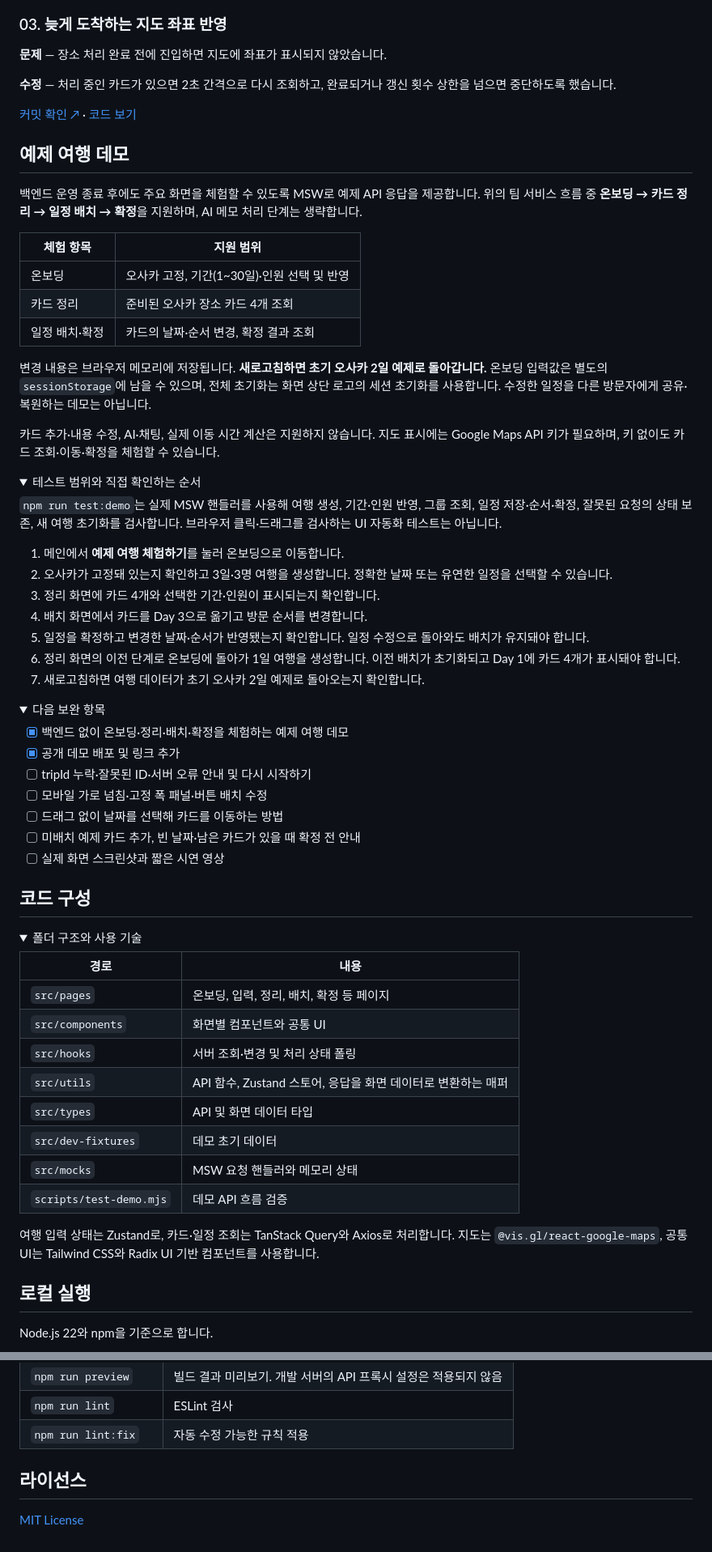
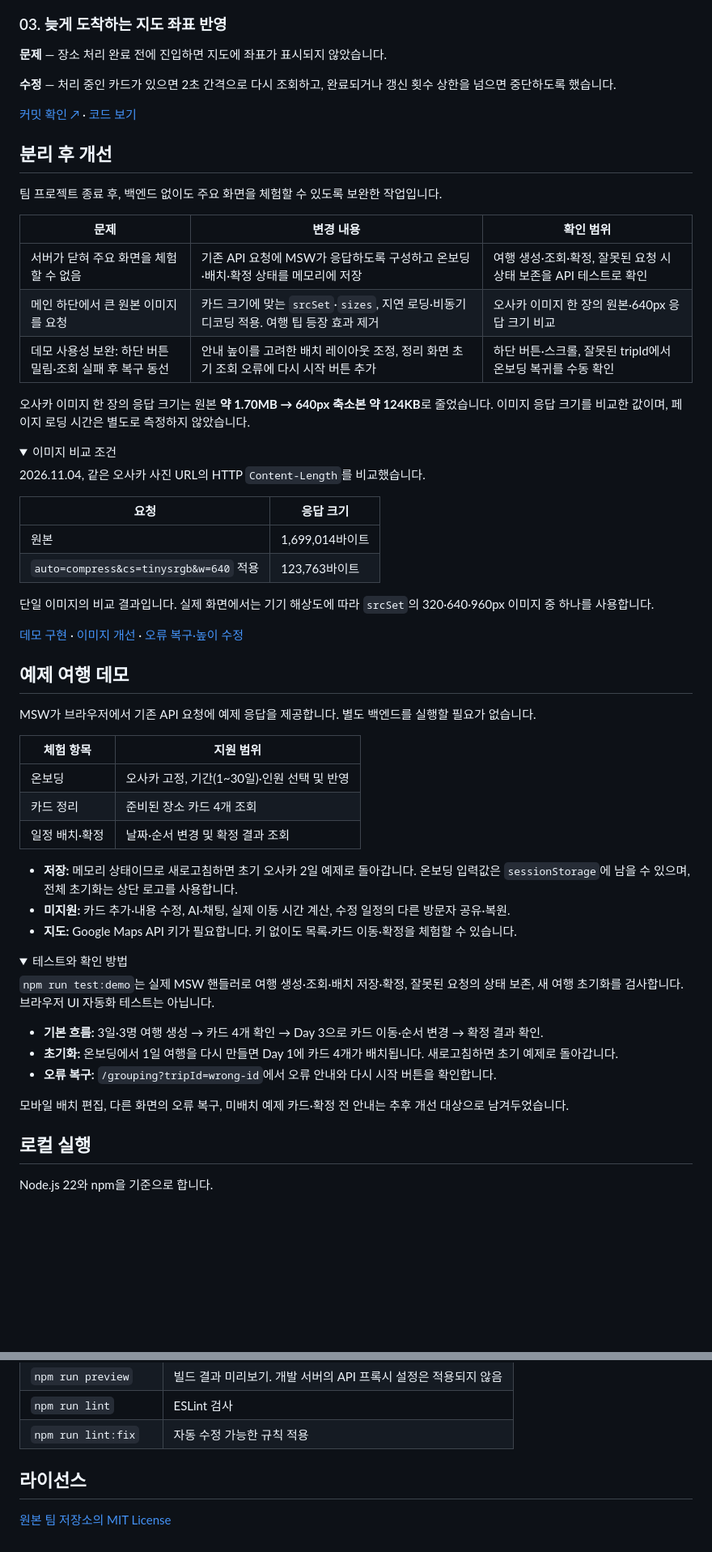
Before and after one commit to minsoo4/tripkey-frontend, a Markdown page: README.md, 2 parts joined by grey strips. Shown at 81% size. Drawn GitHub-style; folded sections open; blank space fills up the shorter version.

Commit message:
docs: 포트폴리오 README 및 화면 자료 정리

```diff
--- a/README.md
+++ b/README.md
@@ -98,67 +96,60 @@ flowchart LR
 
 [커밋 확인 ↗](https://github.com/minsoo4/tripkey-frontend/commit/1d94b40) · [코드 보기](src/hooks/useArrange.ts)
 
+## 분리 후 개선
+
+팀 프로젝트 종료 후, 백엔드 없이도 주요 화면을 체험할 수 있도록 보완한 작업입니다.
+
+| 문제 | 변경 내용 | 확인 범위 |
+| --- | --- | --- |
+| 서버가 닫혀 주요 화면을 체험할 수 없음 | 기존 API 요청에 MSW가 응답하도록 구성하고 온보딩·배치·확정 상태를 메모리에 저장 | 여행 생성·조회·확정, 잘못된 요청 시 상태 보존을 API 테스트로 확인 |
+| 메인 하단에서 큰 원본 이미지를 요청 | 카드 크기에 맞는 `srcSet`·`sizes`, 지연 로딩·비동기 디코딩 적용. 여행 팁 등장 효과 제거 | 오사카 이미지 한 장의 원본·640px 응답 크기 비교 |
+| 데모 사용성 보완: 하단 버튼 밀림·조회 실패 후 복구 동선 | 안내 높이를 고려한 배치 레이아웃 조정, 정리 화면 초기 조회 오류에 다시 시작 버튼 추가 | 하단 버튼·스크롤, 잘못된 tripId에서 온보딩 복귀를 수동 확인 |
+
+오사카 이미지 한 장의 응답 크기는 원본 **약 1.70MB → 640px 축소본 약 124KB**로 줄었습니다. 이미지 응답 크기를 비교한 값이며, 페이지 로딩 시간은 별도로 측정하지 않았습니다.
+
+<details>
+<summary>이미지 비교 조건</summary>
+
+2026.11.04, 같은 오사카 사진 URL의 HTTP `Content-Length`를 비교했습니다.
+
+| 요청 | 응답 크기 |
+| --- | --- |
+| 원본 | 1,699,014바이트 |
+| `auto=compress&cs=tinysrgb&w=640` 적용 | 123,763바이트 |
+
+단일 이미지의 비교 결과입니다. 실제 화면에서는 기기 해상도에 따라 `srcSet`의 320·640·960px 이미지 중 하나를 사용합니다.
+
+</details>
+
+[데모 구현](https://github.com/minsoo4/tripkey-frontend/commit/6cdcbdd) · [이미지 개선](https://github.com/minsoo4/tripkey-frontend/commit/ae228ff) · [오류 복구·높이 수정](https://github.com/minsoo4/tripkey-frontend/commit/94a971c)
+
 ## 예제 여행 데모
 
-백엔드 운영 종료 후에도 주요 화면을 체험할 수 있도록 MSW로 예제 API 응답을 제공합니다. 위의 팀 서비스 흐름 중 **온보딩 → 카드 정리 → 일정 배치 → 확정**을 지원하며, AI 메모 처리 단계는 생략합니다.
+MSW가 브라우저에서 기존 API 요청에 예제 응답을 제공합니다. 별도 백엔드를 실행할 필요가 없습니다.
 
 | 체험 항목 | 지원 범위 |
 | --- | --- |
 | 온보딩 | 오사카 고정, 기간(1~30일)·인원 선택 및 반영 |
-| 카드 정리 | 준비된 오사카 장소 카드 4개 조회 |
-| 일정 배치·확정 | 카드의 날짜·순서 변경, 확정 결과 조회 |
+| 카드 정리 | 준비된 장소 카드 4개 조회 |
+| 일정 배치·확정 | 날짜·순서 변경 및 확정 결과 조회 |
 
-변경 내용은 브라우저 메모리에 저장됩니다. **새로고침하면 초기 오사카 2일 예제로 돌아갑니다.** 온보딩 입력값은 별도의 `sessionStorage`에 남을 수 있으며, 전체 초기화는 화면 상단 로고의 세션 초기화를 사용합니다. 수정한 일정을 다른 방문자에게 공유·복원하는 데모는 아닙니다.
-
-카드 추가·내용 수정, AI·채팅, 실제 이동 시간 계산은 지원하지 않습니다. 지도 표시에는 Google Maps API 키가 필요하며, 키 없이도 카드 조회·이동·확정을 체험할 수 있습니다.
+- **저장:** 메모리 상태이므로 새로고침하면 초기 오사카 2일 예제로 돌아갑니다. 온보딩 입력값은 `sessionStorage`에 남을 수 있으며, 전체 초기화는 상단 로고를 사용합니다.
+- **미지원:** 카드 추가·내용 수정, AI·채팅, 실제 이동 시간 계산, 수정 일정의 다른 방문자 공유·복원.
+- **지도:** Google Maps API 키가 필요합니다. 키 없이도 목록·카드 이동·확정을 체험할 수 있습니다.
 
 <details>
-<summary>테스트 범위와 직접 확인하는 순서</summary>
+<summary>테스트와 확인 방법</summary>
 
-`npm run test:demo`는 실제 MSW 핸들러를 사용해 여행 생성, 기간·인원 반영, 그룹 조회, 일정 저장·순서·확정, 잘못된 요청의 상태 보존, 새 여행 초기화를 검사합니다. 브라우저 클릭·드래그를 검사하는 UI 자동화 테스트는 아닙니다.
+`npm run test:demo`는 실제 MSW 핸들러로 여행 생성·조회·배치 저장·확정, 잘못된 요청의 상태 보존, 새 여행 초기화를 검사합니다. 브라우저 UI 자동화 테스트는 아닙니다.
 
-1. 메인에서 **예제 여행 체험하기**를 눌러 온보딩으로 이동합니다.
-2. 오사카가 고정돼 있는지 확인하고 3일·3명 여행을 생성합니다. 정확한 날짜 또는 유연한 일정을 선택할 수 있습니다.
-3. 정리 화면에 카드 4개와 선택한 기간·인원이 표시되는지 확인합니다.
-4. 배치 화면에서 카드를 Day 3으로 옮기고 방문 순서를 변경합니다.
-5. 일정을 확정하고 변경한 날짜·순서가 반영됐는지 확인합니다. 일정 수정으로 돌아와도 배치가 유지돼야 합니다.
-6. 정리 화면의 이전 단계로 온보딩에 돌아가 1일 여행을 생성합니다. 이전 배치가 초기화되고 Day 1에 카드 4개가 표시돼야 합니다.
-7. 새로고침하면 여행 데이터가 초기 오사카 2일 예제로 돌아오는지 확인합니다.
+- **기본 흐름:** 3일·3명 여행 생성 → 카드 4개 확인 → Day 3으로 카드 이동·순서 변경 → 확정 결과 확인.
+- **초기화:** 온보딩에서 1일 여행을 다시 만들면 Day 1에 카드 4개가 배치됩니다. 새로고침하면 초기 예제로 돌아갑니다.
+- **오류 복구:** `/grouping?tripId=wrong-id`에서 오류 안내와 다시 시작 버튼을 확인합니다.
 
 </details>
 
-<details>
-<summary>다음 보완 항목</summary>
-
-- [x] 백엔드 없이 온보딩·정리·배치·확정을 체험하는 예제 여행 데모
-- [x] 공개 데모 배포 및 링크 추가
-- [ ] tripId 누락·잘못된 ID·서버 오류 안내 및 다시 시작하기
-- [ ] 모바일 가로 넘침·고정 폭 패널·버튼 배치 수정
-- [ ] 드래그 없이 날짜를 선택해 카드를 이동하는 방법
-- [ ] 미배치 예제 카드 추가, 빈 날짜·남은 카드가 있을 때 확정 전 안내
-- [ ] 실제 화면 스크린샷과 짧은 시연 영상
-
-</details>
-
-## 코드 구성
-
-<details>
-<summary>폴더 구조와 사용 기술</summary>
-
-| 경로 | 내용 |
-| --- | --- |
-| `src/pages` | 온보딩, 입력, 정리, 배치, 확정 등 페이지 |
-| `src/components` | 화면별 컴포넌트와 공통 UI |
-| `src/hooks` | 서버 조회·변경 및 처리 상태 폴링 |
-| `src/utils` | API 함수, Zustand 스토어, 응답을 화면 데이터로 변환하는 매퍼 |
-| `src/types` | API 및 화면 데이터 타입 |
-| `src/dev-fixtures` | 데모 초기 데이터 |
-| `src/mocks` | MSW 요청 핸들러와 메모리 상태 |
-| `scripts/test-demo.mjs` | 데모 API 흐름 검증 |
-
-여행 입력 상태는 Zustand로, 카드·일정 조회는 TanStack Query와 Axios로 처리합니다. 지도는 `@vis.gl/react-google-maps`, 공통 UI는 Tailwind CSS와 Radix UI 기반 컴포넌트를 사용합니다.
-
-</details>
+모바일 배치 편집, 다른 화면의 오류 복구, 미배치 예제 카드·확정 전 안내는 추후 개선 대상으로 남겨두었습니다.
 
 ## 로컬 실행
 
@@ -223,12 +206,6 @@ Docker/Nginx 설정은 `backend:8080`에 접근할 수 있는 환경을 전제
 
 </details>
 
-<!-- README 구성 검토 시 참고한 공개 사례:
-- 팀 프로젝트 소개: https://github.com/woowacourse-teams/2024-review-me
-- 개인 기여와 PR 연결: https://github.com/hwinkr/2024-woowacourse-archive
-본문의 기여 설명은 이 저장소의 코드와 커밋을 기준으로 작성했습니다.
--->
-
 ## 라이선스
 
-[MIT License](LICENSE)
+[원본 팀 저장소의 MIT License](https://github.com/TripKey/tripkey-main/blob/develop/LICENSE)
```
Also changed, not shown: other parts of README.md (+33 -43 lines), docs/images/arrange.png (added), docs/images/confirm.png (added), docs/images/dump.png (added), docs/images/onboarding.png (added).
